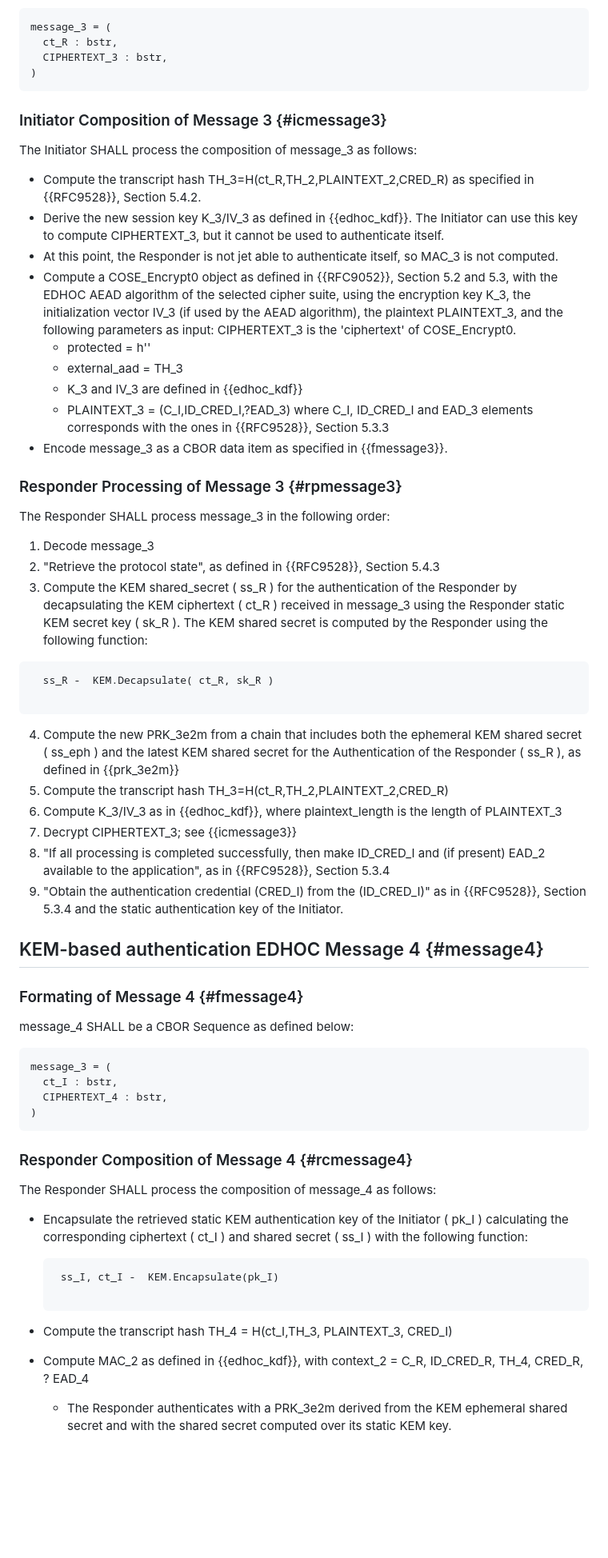
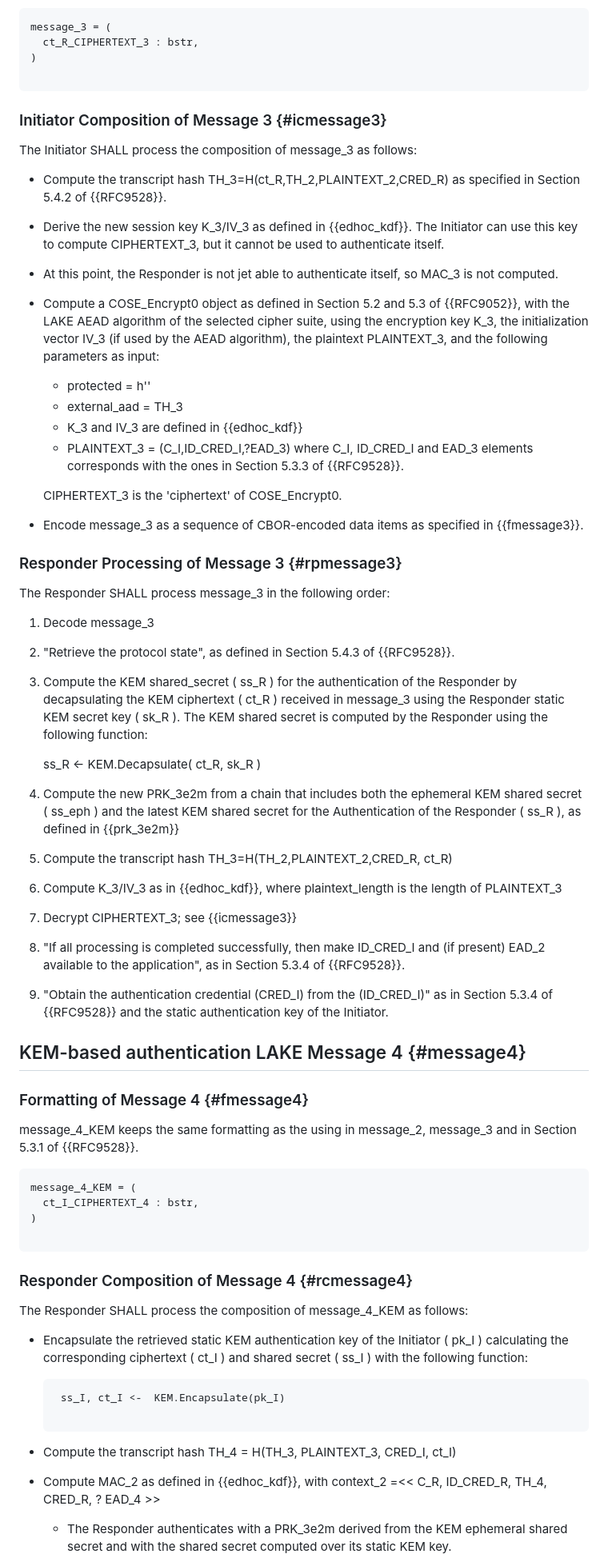
Before and after one commit to lake-wg/authkem, a Markdown page: draft-ietf-lake-authkem-edhoc.md, the part around one of its changes. Shown at 80% size. Drawn GitHub-style; blank space fills up the shorter version.

Commit message:
Prepare draft-ietf-lake-authkem-edhoc-01

```diff
--- a/draft-ietf-lake-authkem-edhoc.md
+++ b/draft-ietf-lake-authkem-edhoc.md
@@ -619,69 +597,68 @@ message_3 SHALL be a CBOR Sequence as defined below:
 
 ~~~ cddl
 message_3 = (
-  ct_R : bstr,
-  CIPHERTEXT_3 : bstr,
+  ct_R_CIPHERTEXT_3 : bstr,
 )
+
 ~~~
 
 ### Initiator Composition of Message 3 {#icmessage3}
 
 The Initiator SHALL process the composition of message_3 as follows:
 
-- Compute the transcript hash TH_3=H(ct_R,TH_2,PLAINTEXT_2,CRED_R) as specified in {{RFC9528}}, Section 5.4.2.
+- Compute the transcript hash TH_3=H(ct_R,TH_2,PLAINTEXT_2,CRED_R) as specified in Section 5.4.2 of {{RFC9528}}.
 - Derive the new session key K_3/IV_3 as defined in {{edhoc_kdf}}. The Initiator can use this key to compute CIPHERTEXT_3, but it cannot be used to authenticate itself.
 - At this point, the Responder is not jet able to authenticate itself, so MAC_3 is not computed.
-- Compute a COSE_Encrypt0 object as defined in {{RFC9052}}, Section 5.2 and 5.3, with the EDHOC AEAD algorithm of the selected cipher suite, using the encryption key K_3, the initialization vector IV_3 (if used by the AEAD algorithm), the plaintext PLAINTEXT_3, and the following parameters as input:  CIPHERTEXT_3 is the 'ciphertext' of COSE_Encrypt0.
+- Compute a COSE_Encrypt0 object as defined in Section 5.2 and 5.3 of {{RFC9052}}, with the LAKE AEAD algorithm of the selected cipher suite, using the encryption key K_3, the initialization vector IV_3 (if used by the AEAD algorithm), the plaintext PLAINTEXT_3, and the following parameters as input:
   - protected = h''
   - external_aad = TH_3
   - K_3 and IV_3 are defined in {{edhoc_kdf}}
-  - PLAINTEXT_3 = (C_I,ID_CRED_I,?EAD_3) where C_I, ID_CRED_I and EAD_3 elements corresponds with the ones in {{RFC9528}}, Section 5.3.3
-- Encode message_3 as a CBOR data item as specified in {{fmessage3}}.
+  - PLAINTEXT_3 = (C_I,ID_CRED_I,?EAD_3) where C_I, ID_CRED_I and EAD_3 elements corresponds with the ones in Section 5.3.3 of {{RFC9528}}.
+
+  CIPHERTEXT_3 is the 'ciphertext' of COSE_Encrypt0.
+
+- Encode message_3 as a sequence of CBOR-encoded data items as specified in  {{fmessage3}}.
 
 ### Responder Processing of Message 3 {#rpmessage3}
 
 The Responder SHALL process message_3 in the following order:
 
 1. Decode message_3
-2. "Retrieve the protocol state", as defined in {{RFC9528}}, Section 5.4.3
+2. "Retrieve the protocol state", as defined in Section 5.4.3 of {{RFC9528}}.
 3. Compute the KEM shared_secret ( ss_R ) for the authentication of the Responder by decapsulating the KEM ciphertext ( ct_R ) received in message_3 using the Responder static KEM secret key ( sk_R ). The KEM shared secret is computed by the Responder using the following function:
 
-~~~cddl
-  ss_R -  KEM.Decapsulate( ct_R, sk_R )
-
-~~~
-
+    ss_R <-  KEM.Decapsulate( ct_R, sk_R )
 4. Compute the new PRK_3e2m from a chain that includes both the ephemeral KEM shared secret ( ss_eph ) and the latest KEM shared secret for the Authentication of the Responder ( ss_R ), as defined in {{prk_3e2m}}
-5. Compute the transcript hash TH_3=H(ct_R,TH_2,PLAINTEXT_2,CRED_R)
+5. Compute the transcript hash TH_3=H(TH_2,PLAINTEXT_2,CRED_R, ct_R)
 6. Compute K_3/IV_3 as in {{edhoc_kdf}}, where plaintext_length is the length of PLAINTEXT_3
 7. Decrypt CIPHERTEXT_3; see {{icmessage3}}
-8. "If all processing is completed successfully, then make ID_CRED_I and (if present) EAD_2 available to the application", as in {{RFC9528}}, Section 5.3.4
-9. "Obtain the authentication credential (CRED_I) from the (ID_CRED_I)" as in {{RFC9528}}, Section 5.3.4 and the static authentication key of the Initiator.
+8. "If all processing is completed successfully, then make ID_CRED_I and (if present) EAD_2 available to the application", as in Section 5.3.4 of {{RFC9528}}.
+9. "Obtain the authentication credential (CRED_I) from the (ID_CRED_I)" as in Section 5.3.4 of {{RFC9528}} and the static authentication key of the Initiator.
 
-## KEM-based authentication EDHOC Message 4 {#message4}
+## KEM-based authentication LAKE Message 4 {#message4}
 
-### Formating of Message 4 {#fmessage4}
+### Formatting of Message 4 {#fmessage4}
 
-message_4 SHALL be a CBOR Sequence as defined below:
+message_4_KEM keeps the same formatting as the using in message_2, message_3 and in Section 5.3.1 of {{RFC9528}}.
 
 ~~~ cddl
-message_3 = (
-  ct_I : bstr,
-  CIPHERTEXT_4 : bstr,
+message_4_KEM = (
+  ct_I_CIPHERTEXT_4 : bstr,
 )
+
 ~~~
 
 ### Responder Composition of Message 4 {#rcmessage4}
 
-The Responder SHALL process the composition of message_4 as follows:
+The Responder SHALL process the composition of message_4_KEM as follows:
 
 - Encapsulate the retrieved static KEM authentication key of the Initiator ( pk_I ) calculating the corresponding ciphertext ( ct_I ) and shared secret ( ss_I ) with the following function:
 
   ~~~cddl
-   ss_I, ct_I -  KEM.Encapsulate(pk_I)
+   ss_I, ct_I <-  KEM.Encapsulate(pk_I)
 
   ~~~
 
-- Compute the transcript hash TH_4 = H(ct_I,TH_3, PLAINTEXT_3, CRED_I)
-- Compute MAC_2 as defined in {{edhoc_kdf}}, with context_2 = C_R, ID_CRED_R, TH_4, CRED_R, ? EAD_4
+- Compute the transcript hash TH_4 = H(TH_3, PLAINTEXT_3, CRED_I, ct_I)
+- Compute MAC_2 as defined in {{edhoc_kdf}}, with context_2 =<< C_R, ID_CRED_R, TH_4, CRED_R, ? EAD_4 >>
   - The Responder authenticates with a PRK_3e2m derived from the KEM ephemeral shared secret and with the shared secret computed over its static KEM key.
```
Also changed, not shown: other parts of draft-ietf-lake-authkem-edhoc.md (+213 -275 lines).
